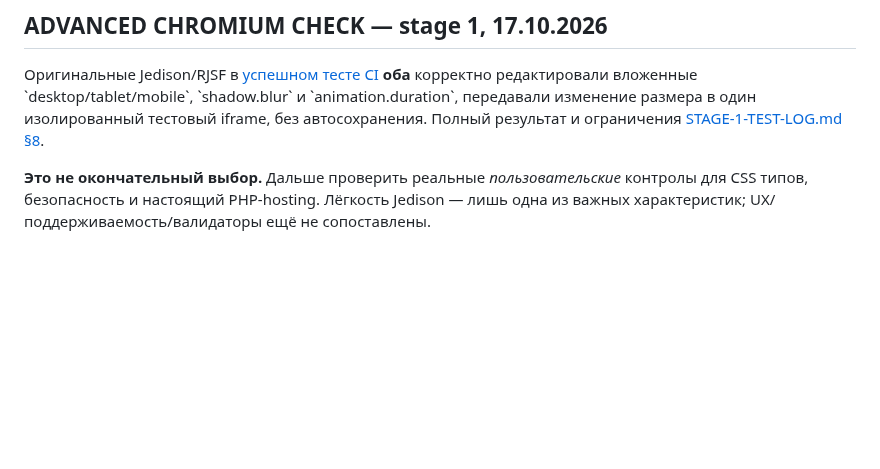
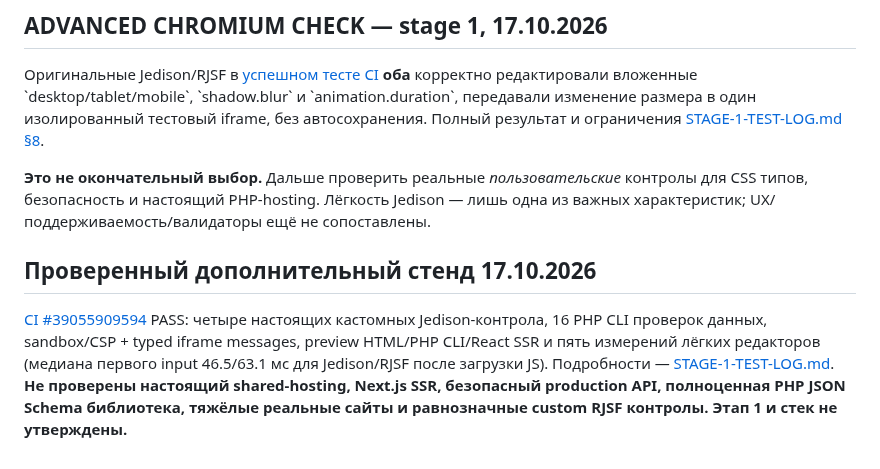
Before and after one commit to manufact-test/ai-site-cms, a Markdown page: docs/FOUNDATIONS.md, the part around the change. GitHub-like rendering; blank space fills up the shorter version.

Commit message:
docs(stage1): record verified custom widget, preview, PHP and performance experiments

```diff
--- a/docs/FOUNDATIONS.md
+++ b/docs/FOUNDATIONS.md
@@ -45,3 +45,8 @@
 Оригинальные Jedison/RJSF в [успешном тесте CI](https://github.com/manufact-test/ai-site-cms/actions/runs/39054829619) **оба** корректно редактировали вложенные \`desktop/tablet/mobile\`, \`shadow.blur\` и \`animation.duration\`, передавали изменение размера в один изолированный тестовый iframe, без автосохранения. Полный результат и ограничения [STAGE-1-TEST-LOG.md §8](STAGE-1-TEST-LOG.md).
 
 **Это не окончательный выбор.** Дальше проверить реальные *пользовательские* контролы для CSS типов, безопасность и настоящий PHP-hosting. Лёгкость Jedison — лишь одна из важных характеристик; UX/поддерживаемость/валидаторы ещё не сопоставлены.
+
+
+## Проверенный дополнительный стенд 17.10.2026
+
+[CI #39055909594](https://github.com/manufact-test/ai-site-cms/actions/runs/39055909594) PASS: четыре настоящих кастомных Jedison-контрола, 16 PHP CLI проверок данных, sandbox/CSP + typed iframe messages, preview HTML/PHP CLI/React SSR и пять измерений лёгких редакторов (медиана первого input 46.5/63.1 мс для Jedison/RJSF после загрузки JS). Подробности — [STAGE-1-TEST-LOG.md](STAGE-1-TEST-LOG.md). **Не проверены настоящий shared-hosting, Next.js SSR, безопасный production API, полноценная PHP JSON Schema библиотека, тяжёлые реальные сайты и равнозначные custom RJSF контролы. Этап 1 и стек не утверждены.**
```
